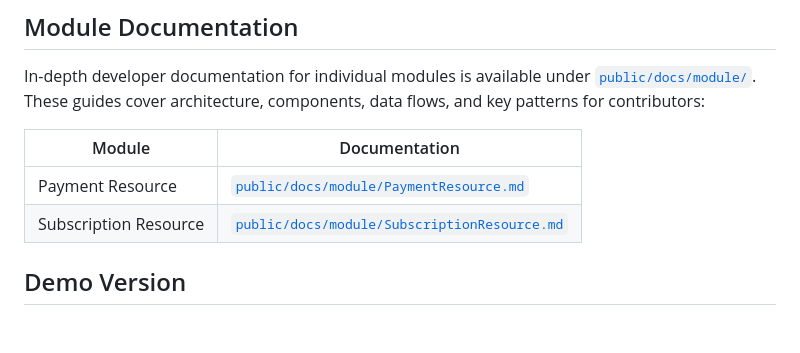
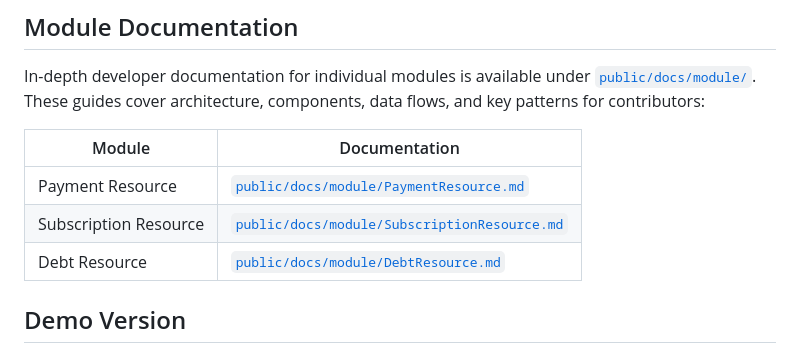
Before and after one commit to novaardiansyah/personal-v4, a Markdown page: README.md, the part around the change. Rendered like a GitHub page; blank space fills up the shorter version.

Commit message:
docs(debts-resource): Add Debt Resource comprehensive documentation
- Created detailed Debt Resource documentation
- Covered debt lifecycle, installment calculation, and status tracking
- Documented automatic disbursement payment creation by observer
- Included annuity payment calculation formulas for installment planning
- Added Debt Resource module to README.md Module Documentation table
- Followed consistent documentation structure across all modules

```diff
--- a/README.md
+++ b/README.md
@@ -50,6 +50,7 @@ In-depth developer documentation for individual modules is available under [`pub
 |--------|---------------|
 | Payment Resource | [`public/docs/module/PaymentResource.md`](public/docs/module/PaymentResource.md) |
 | Subscription Resource | [`public/docs/module/SubscriptionResource.md`](public/docs/module/SubscriptionResource.md) |
+| Debt Resource | [`public/docs/module/DebtResource.md`](public/docs/module/DebtResource.md) |
 
 ## Demo Version
 You can explore the latest features on our demo site: [https://personal-v4-demo.novaardiansyah.id](https://personal-v4-demo.novaardiansyah.id)
```
Also changed, not shown: 1 other file.
